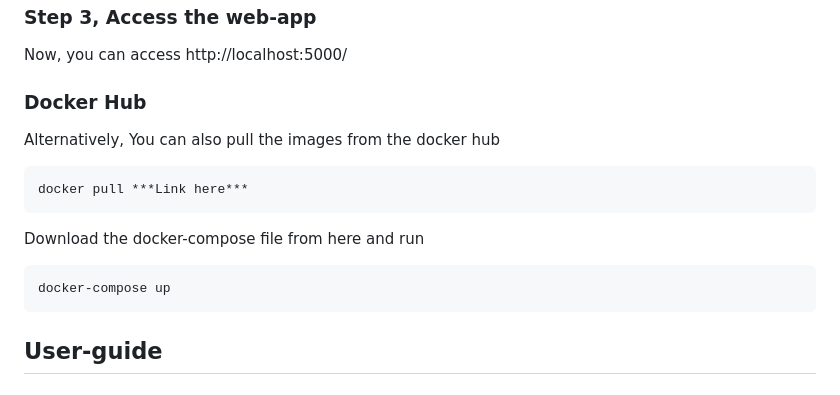
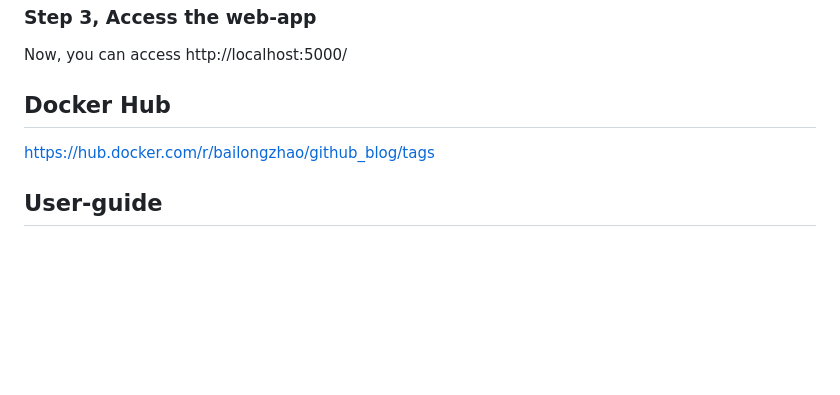
Before and after one commit to software-students-fall2023/5-final-project-charsiubun, a Markdown page: README.md, the part around the change. Rendered like a GitHub page; blank space fills up the shorter version.

````diff
--- a/README.md
+++ b/README.md
@@ -29,17 +29,8 @@ docker-compose up --build
 ```
 ### Step 3, Access the web-app
 Now, you can access http://localhost:5000/
-### Docker Hub
-Alternatively, You can also pull the images from the docker hub
-```
-docker pull ***Link here***
-```
-Download the docker-compose file from here and run
-
-```
-docker-compose up
-```
-
+## Docker Hub
+https://hub.docker.com/r/bailongzhao/github_blog/tags
 
 ## User-guide
 
````
